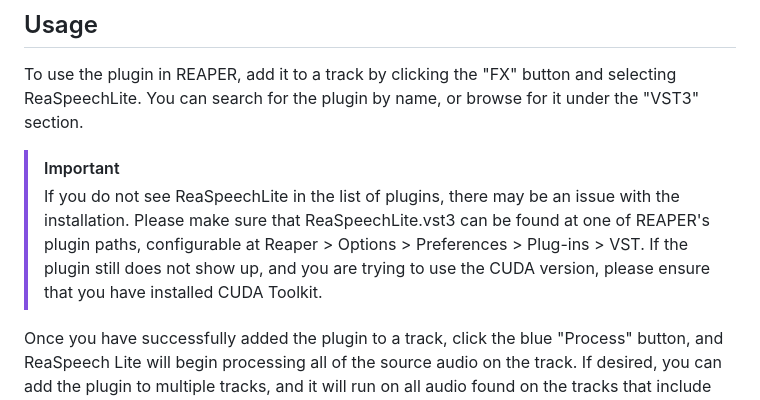
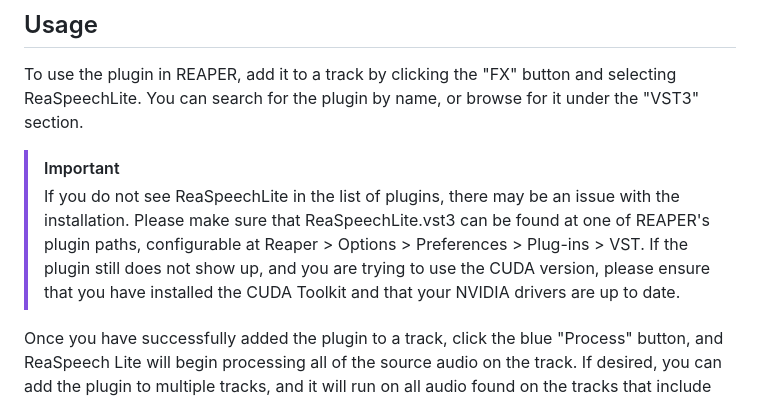
Before and after one commit to TeamAudio/reaspeech-lite, a Markdown page: README.md, the part around the change. Drawn GitHub-style.

Commit message:
Update README.md
Mention updating NVIDIA drivers

```diff
--- a/README.md
+++ b/README.md
@@ -64,7 +64,7 @@ selecting ReaSpeechLite. You can search for the plugin by name, or browse for it
 under the "VST3" section.
 
 > [!IMPORTANT]
-> If you do not see ReaSpeechLite in the list of plugins, there may be an issue with the installation. Please make sure that ReaSpeechLite.vst3 can be found at one of REAPER's plugin paths, configurable at Reaper > Options > Preferences > Plug-ins > VST. If the plugin still does not show up, and you are trying to use the CUDA version, please ensure that you have installed CUDA Toolkit.
+> If you do not see ReaSpeechLite in the list of plugins, there may be an issue with the installation. Please make sure that ReaSpeechLite.vst3 can be found at one of REAPER's plugin paths, configurable at Reaper > Options > Preferences > Plug-ins > VST. If the plugin still does not show up, and you are trying to use the CUDA version, please ensure that you have installed the CUDA Toolkit and that your NVIDIA drivers are up to date.
 
 Once you have successfully added the plugin to a track, click the blue
 "Process" button, and ReaSpeech Lite will begin processing all of the source
```
